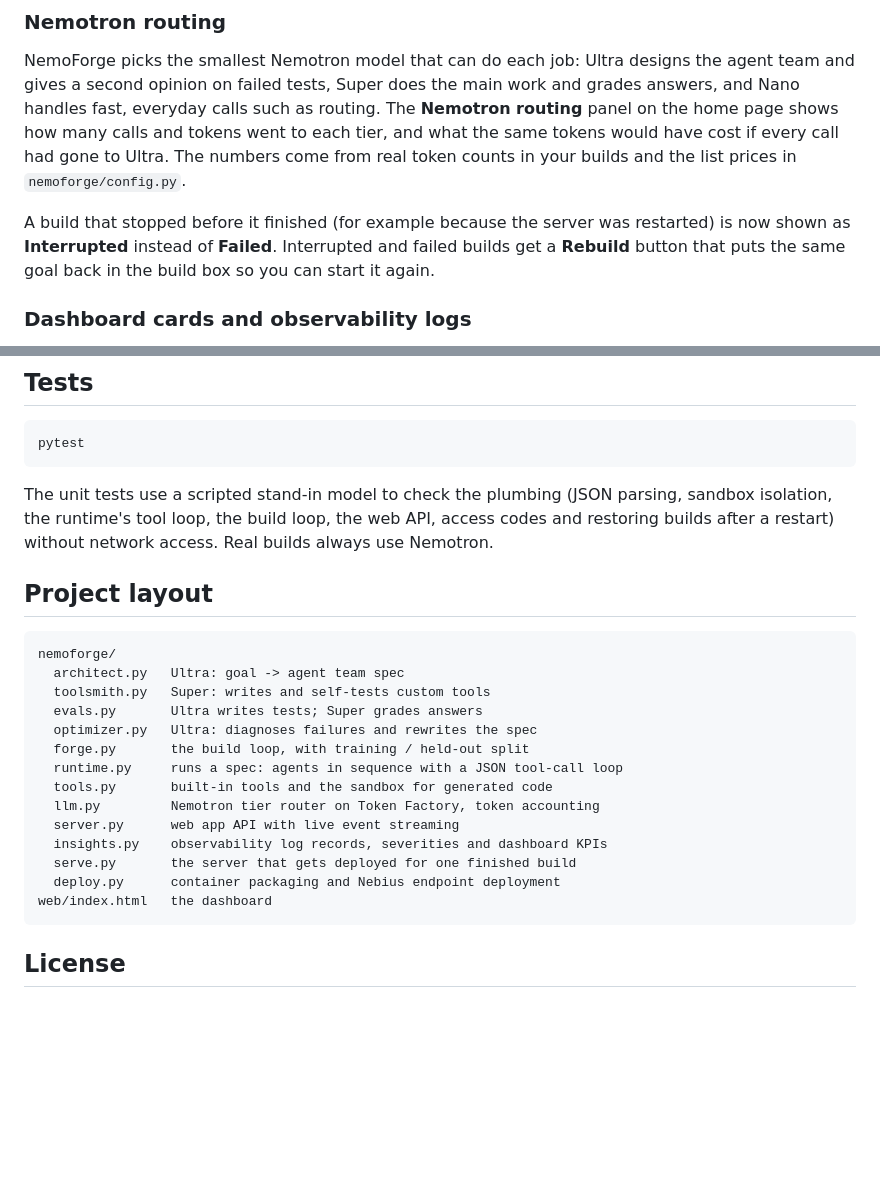
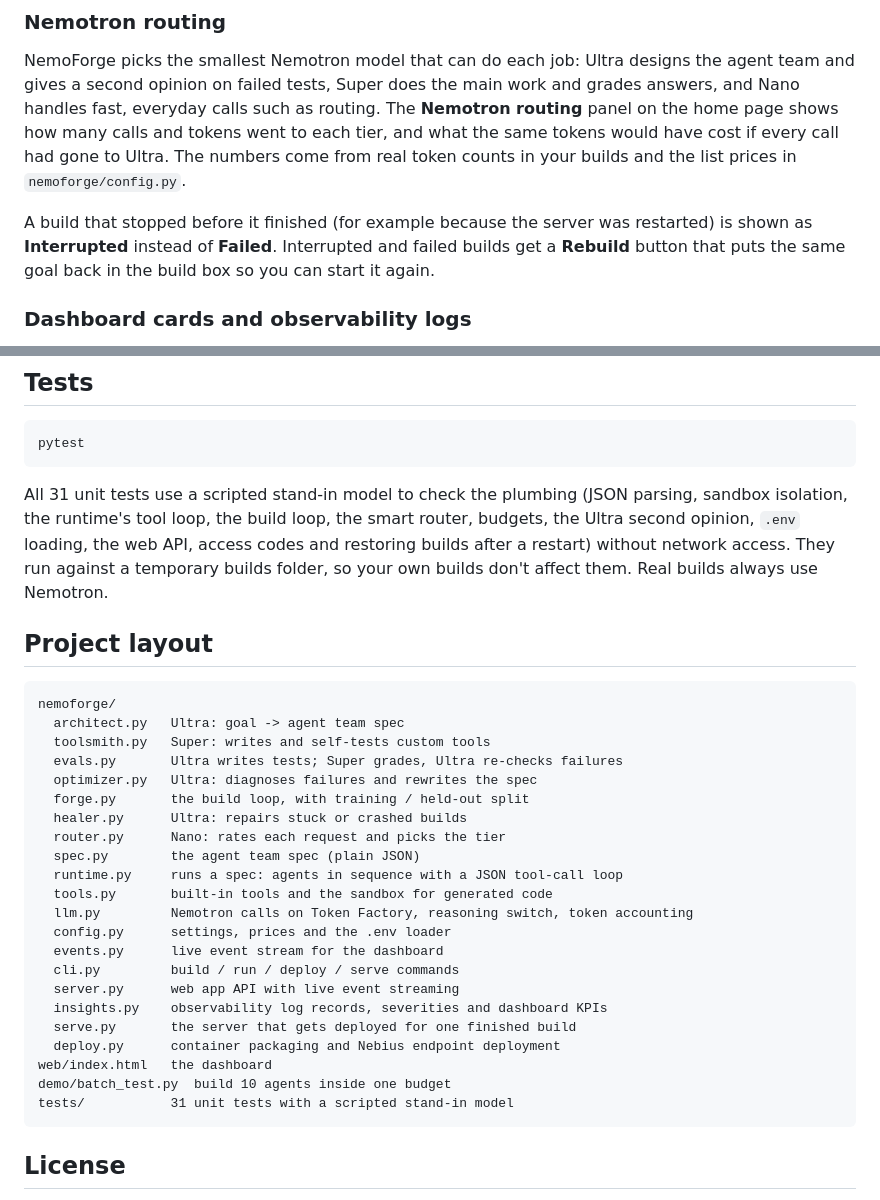
Before and after one commit to praveendataguy/Nemoforge, a Markdown page: README.md, 2 parts joined by grey strips. GitHub-like rendering; blank space fills up the shorter version.

````diff
--- a/README.md
+++ b/README.md
@@ -96,7 +128,7 @@ The router runs in every test during a build and in every playground or deployed
 
 NemoForge picks the smallest Nemotron model that can do each job: Ultra designs the agent team and gives a second opinion on failed tests, Super does the main work and grades answers, and Nano handles fast, everyday calls such as routing. The **Nemotron routing** panel on the home page shows how many calls and tokens went to each tier, and what the same tokens would have cost if every call had gone to Ultra. The numbers come from real token counts in your builds and the list prices in `nemoforge/config.py`.
 
-A build that stopped before it finished (for example because the server was restarted) is now shown as **Interrupted** instead of **Failed**. Interrupted and failed builds get a **Rebuild** button that puts the same goal back in the build box so you can start it again.
+A build that stopped before it finished (for example because the server was restarted) is shown as **Interrupted** instead of **Failed**. Interrupted and failed builds get a **Rebuild** button that puts the same goal back in the build box so you can start it again.
 
 ### Dashboard cards and observability logs
 
@@ -160,7 +192,7 @@ The root `Dockerfile` packages the dashboard. Deploy it the same way (container
 pytest
 ```
 
-The unit tests use a scripted stand-in model to check the plumbing (JSON parsing, sandbox isolation, the runtime's tool loop, the build loop, the web API, access codes and restoring builds after a restart) without network access. Real builds always use Nemotron.
+All 31 unit tests use a scripted stand-in model to check the plumbing (JSON parsing, sandbox isolation, the runtime's tool loop, the build loop, the smart router, budgets, the Ultra second opinion, `.env` loading, the web API, access codes and restoring builds after a restart) without network access. They run against a temporary builds folder, so your own builds don't affect them. Real builds always use Nemotron.
 
 ## Project layout
 
@@ -168,17 +200,25 @@ The unit tests use a scripted stand-in model to check the plumbing (JSON parsing
 nemoforge/
   architect.py   Ultra: goal -> agent team spec
   toolsmith.py   Super: writes and self-tests custom tools
-  evals.py       Ultra writes tests; Super grades answers
+  evals.py       Ultra writes tests; Super grades, Ultra re-checks failures
   optimizer.py   Ultra: diagnoses failures and rewrites the spec
   forge.py       the build loop, with training / held-out split
+  healer.py      Ultra: repairs stuck or crashed builds
+  router.py      Nano: rates each request and picks the tier
+  spec.py        the agent team spec (plain JSON)
   runtime.py     runs a spec: agents in sequence with a JSON tool-call loop
   tools.py       built-in tools and the sandbox for generated code
-  llm.py         Nemotron tier router on Token Factory, token accounting
+  llm.py         Nemotron calls on Token Factory, reasoning switch, token accounting
+  config.py      settings, prices and the .env loader
+  events.py      live event stream for the dashboard
+  cli.py         build / run / deploy / serve commands
   server.py      web app API with live event streaming
   insights.py    observability log records, severities and dashboard KPIs
   serve.py       the server that gets deployed for one finished build
   deploy.py      container packaging and Nebius endpoint deployment
 web/index.html   the dashboard
+demo/batch_test.py  build 10 agents inside one budget
+tests/           31 unit tests with a scripted stand-in model
 ```
 
 ## License
````
Also changed, not shown: other parts of README.md (+37 -5 lines).
